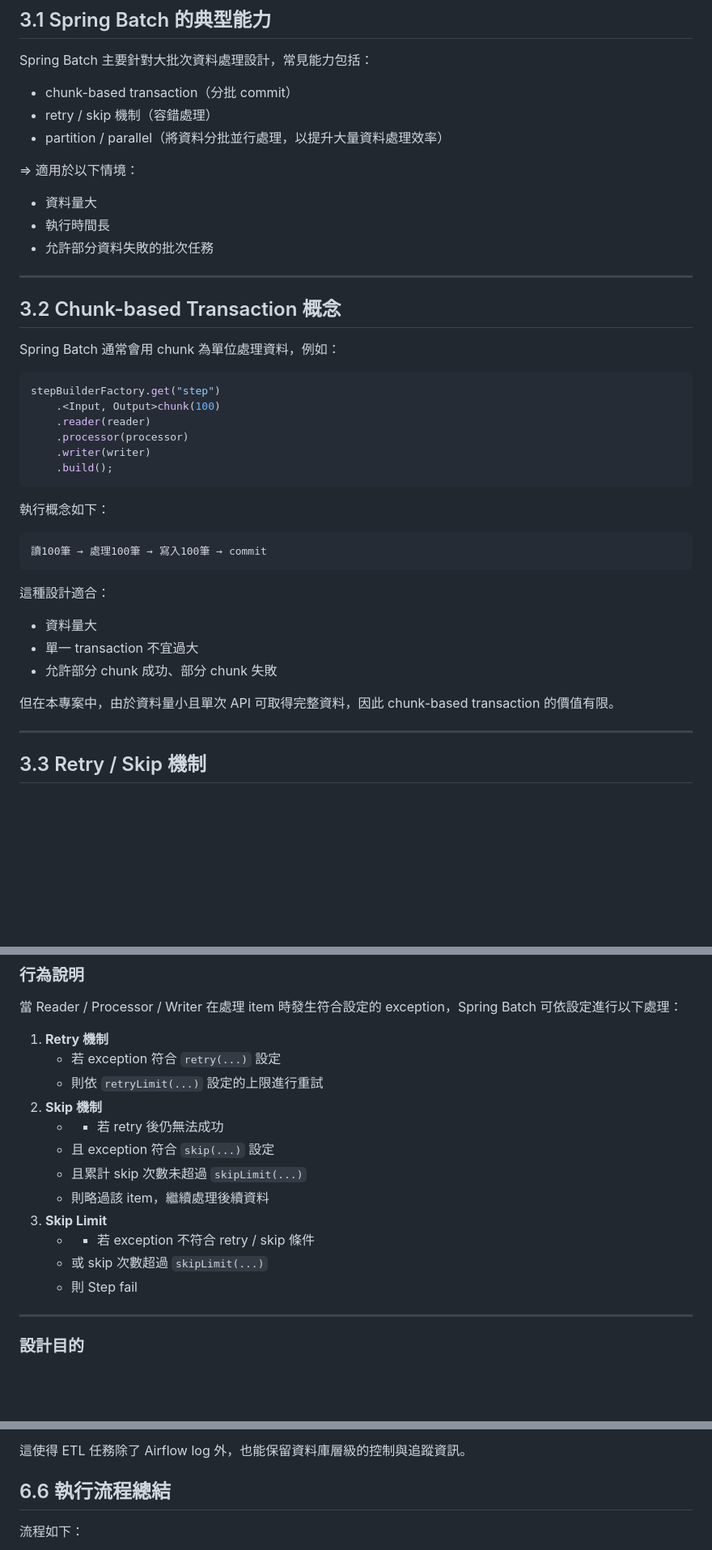
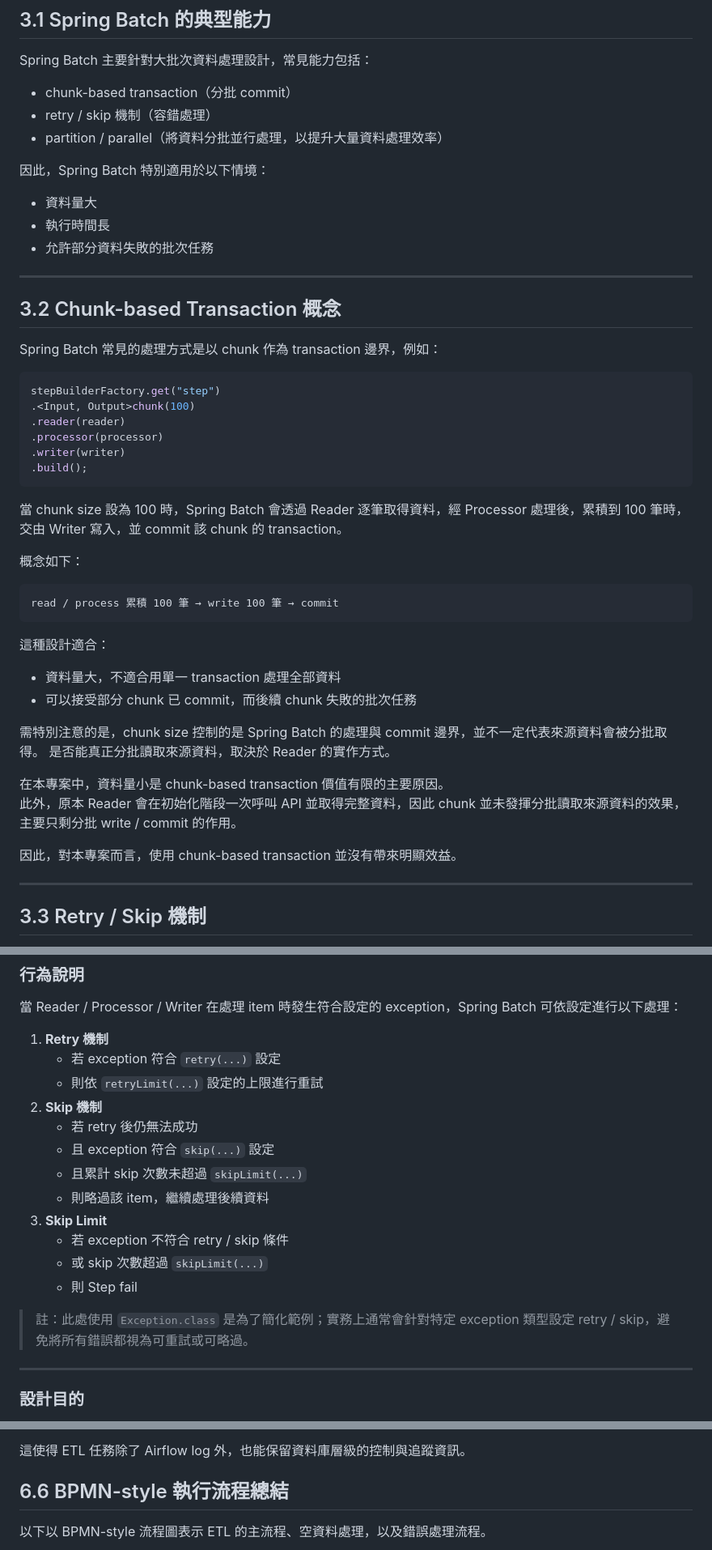
Before and after one commit to steven88161815/CodeNotes, a Markdown page: Etl job/Etl job/PQO-PDMEtl 重構分享---從 Spring Batch 遷移至 Airflow DAG 的設計與實作.md, 3 parts joined by grey strips. Shown at 81% size. GitHub-like rendering; blank space fills up the shorter version.

````diff
--- a/Etl job/Etl job/PQO-PDMEtl 重構分享---從 Spring Batch 遷移至 Airflow DAG 的設計與實作.md
+++ b/Etl job/Etl job/PQO-PDMEtl 重構分享---從 Spring Batch 遷移至 Airflow DAG 的設計與實作.md
@@ -240,7 +240,7 @@ Spring Batch 主要針對大批次資料處理設計，常見能力包括：
 - retry / skip 機制（容錯處理）
 - partition / parallel（將資料分批並行處理，以提升大量資料處理效率）
 
-=> 適用於以下情境：
+因此，Spring Batch 特別適用於以下情境：
 
 - 資料量大
 - 執行時間長
@@ -249,30 +249,36 @@ Spring Batch 主要針對大批次資料處理設計，常見能力包括：
 
 ## 3.2 Chunk-based Transaction 概念
 
-Spring Batch 通常會用 chunk 為單位處理資料，例如：
+Spring Batch 常見的處理方式是以 chunk 作為 transaction 邊界，例如：
 
 ```java
 stepBuilderFactory.get("step")
-    .<Input, Output>chunk(100)
-    .reader(reader)
-    .processor(processor)
-    .writer(writer)
-    .build();
+.<Input, Output>chunk(100)
+.reader(reader)
+.processor(processor)
+.writer(writer)
+.build();
 ```
 
-執行概念如下：
+當 chunk size 設為 100 時，Spring Batch 會透過 Reader 逐筆取得資料，經 Processor 處理後，累積到 100 筆時，交由 Writer 寫入，並 commit 該 chunk 的 transaction。
+
+概念如下：
 
 ```text
-讀100筆 → 處理100筆 → 寫入100筆 → commit
+read / process 累積 100 筆 → write 100 筆 → commit
 ```
 
 這種設計適合：
 
-- 資料量大
-- 單一 transaction 不宜過大
-- 允許部分 chunk 成功、部分 chunk 失敗
+- 資料量大，不適合用單一 transaction 處理全部資料
+- 可以接受部分 chunk 已 commit，而後續 chunk 失敗的批次任務
 
-但在本專案中，由於資料量小且單次 API 可取得完整資料，因此 chunk-based transaction 的價值有限。
+需特別注意的是，chunk size 控制的是 Spring Batch 的處理與 commit 邊界，並不一定代表來源資料會被分批取得。 是否能真正分批讀取來源資料，取決於 Reader 的實作方式。
+
+在本專案中，資料量小是 chunk-based transaction 價值有限的主要原因。
+此外，原本 Reader 會在初始化階段一次呼叫 API 並取得完整資料，因此 chunk 並未發揮分批讀取來源資料的效果，主要只剩分批 write / commit 的作用。
+
+因此，對本專案而言，使用 chunk-based transaction 並沒有帶來明顯效益。
 
 ---
 
@@ -302,14 +308,16 @@ stepBuilderFactory.get("step")
     - 若 exception 符合 `retry(...)` 設定
 	- 則依 `retryLimit(...)` 設定的上限進行重試
 2. **Skip 機制**
-    - - 若 retry 後仍無法成功
+    - 若 retry 後仍無法成功
 	- 且 exception 符合 `skip(...)` 設定
 	- 且累計 skip 次數未超過 `skipLimit(...)`
 	- 則略過該 item，繼續處理後續資料
 3. **Skip Limit**
-    - - 若 exception 不符合 retry / skip 條件
+    - 若 exception 不符合 retry / skip 條件
 	- 或 skip 次數超過 `skipLimit(...)`
 	- 則 Step fail
+
+> 註：此處使用 `Exception.class` 是為了簡化範例；實務上通常會針對特定 exception 類型設定 retry / skip，避免將所有錯誤都視為可重試或可略過。
 
 ---
 
@@ -647,7 +655,7 @@ Extract → Transform → Generate SQL → DELETE → INSERT → Logging
 
 這使得 ETL 任務除了 Airflow log 外，也能保留資料庫層級的控制與追蹤資訊。
 
-## 6.6 執行流程總結
+## 6.6 BPMN-style 執行流程總結
 
-流程如下：
+以下以 BPMN-style 流程圖表示 ETL 的主流程、空資料處理，以及錯誤處理流程。
 
````
Also changed, not shown: other parts of Etl job/Etl job/PQO-PDMEtl 重構分享---從 Spring Batch 遷移至 Airflow DAG 的設計與實作.md (+11 -35 lines).
